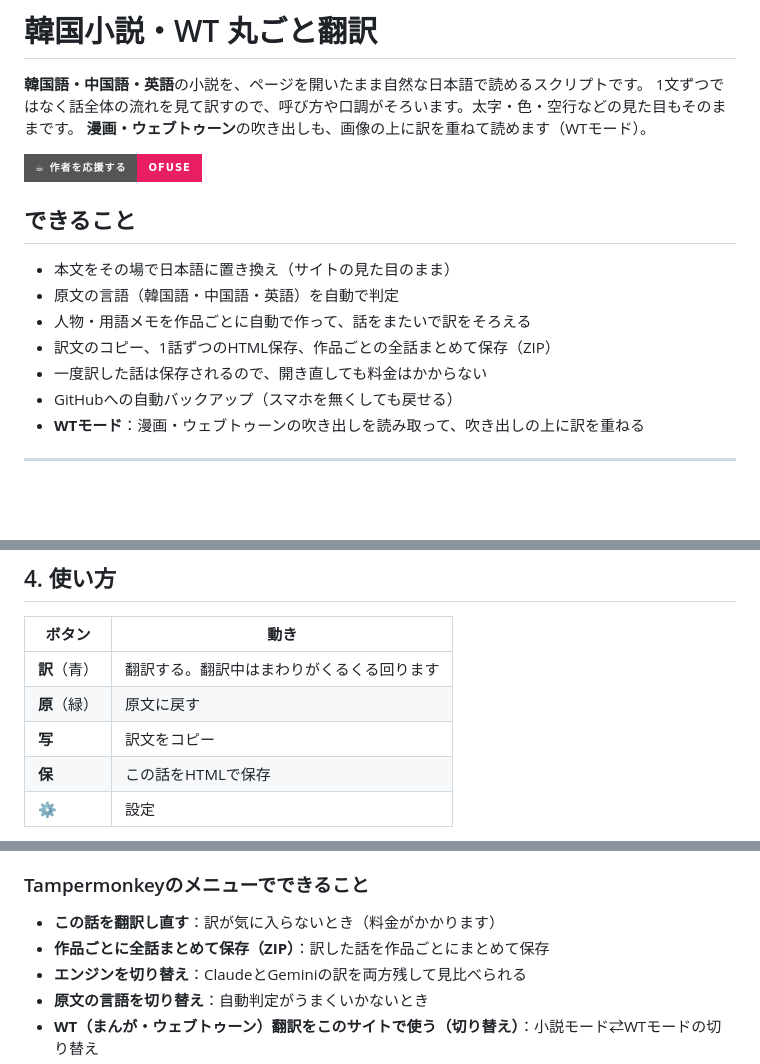
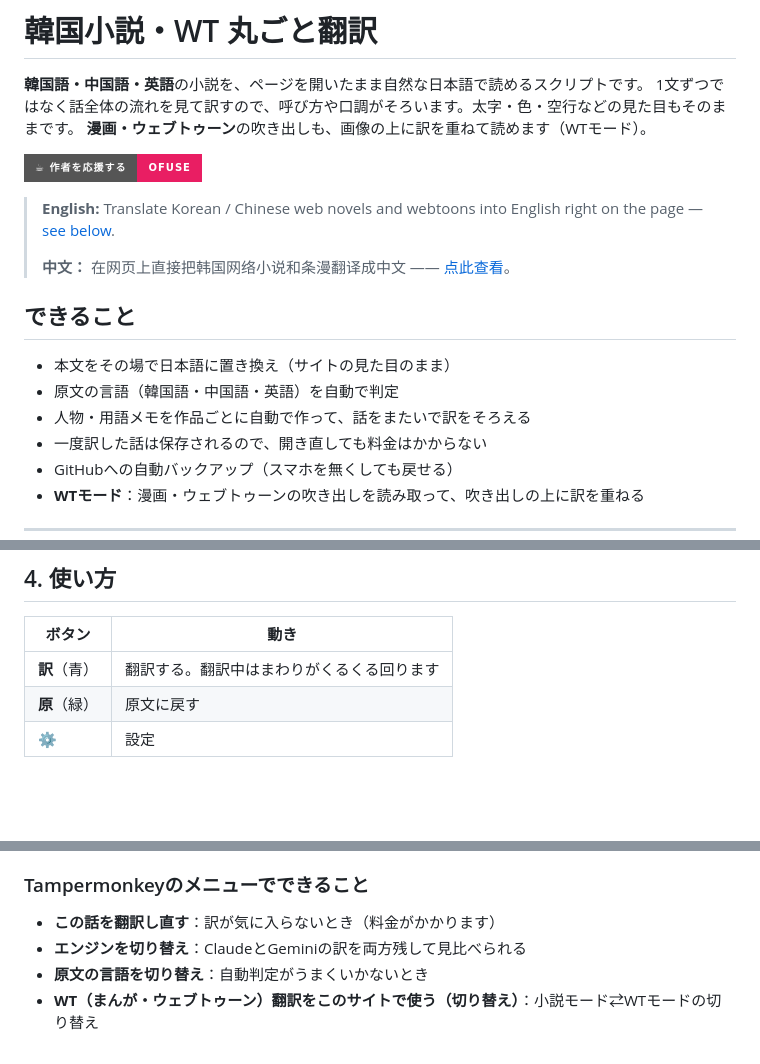
Before and after one commit to ikazu23/novel-translator, a Markdown page: README.md, 3 parts joined by grey strips. GitHub-like rendering; badges without logos; blank space fills up the shorter version.

```diff
--- a/README.md
+++ b/README.md
@@ -6,12 +6,15 @@
 
 [![作者を応援する（OFUSE）](https://img.shields.io/badge/%E2%98%95_%E4%BD%9C%E8%80%85%E3%82%92%E5%BF%9C%E6%8F%B4%E3%81%99%E3%82%8B-OFUSE-e91e63?style=for-the-badge)](https://ofuse.me/ikasumi)
 
+> **English:** Translate Korean / Chinese web novels and webtoons into English right on the page — [see below](#english).
+>
+> **中文：** 在网页上直接把韩国网络小说和条漫翻译成中文 —— [点此查看](#中文)。
+
 ## できること
 
 - 本文をその場で日本語に置き換え（サイトの見た目のまま）
 - 原文の言語（韓国語・中国語・英語）を自動で判定
 - 人物・用語メモを作品ごとに自動で作って、話をまたいで訳をそろえる
-- 訳文のコピー、1話ずつのHTML保存、作品ごとの全話まとめて保存（ZIP）
 - 一度訳した話は保存されるので、開き直しても料金はかからない
 - GitHubへの自動バックアップ（スマホを無くしても戻せる）
 - **WTモード**：漫画・ウェブトゥーンの吹き出しを読み取って、吹き出しの上に訳を重ねる
@@ -89,8 +92,6 @@ WTの設定は、APIキーなどを空欄にしておけば小説と同じもの
 |---|---|
 | **訳**（青） | 翻訳する。翻訳中はまわりがくるくる回ります |
 | **原**（緑） | 原文に戻す |
-| **写** | 訳文をコピー |
-| **保** | この話をHTMLで保存 |
 | **⚙** | 設定 |
 
 - ボタンは指でドラッグして、好きな場所に動かせます
@@ -117,7 +118,6 @@ WTの設定は、APIキーなどを空欄にしておけば小説と同じもの
 
 ### Tampermonkeyのメニューでできること
 - **この話を翻訳し直す**：訳が気に入らないとき（料金がかかります）
-- **作品ごとに全話まとめて保存（ZIP）**：訳した話を作品ごとにまとめて保存
 - **エンジンを切り替え**：ClaudeとGeminiの訳を両方残して見比べられる
 - **原文の言語を切り替え**：自動判定がうまくいかないとき
 - **WT（まんが・ウェブトゥーン）翻訳をこのサイトで使う（切り替え）**：小説モード⇄WTモードの切り替え
```
Also changed, not shown: other parts of README.md (+47 -1 lines).
